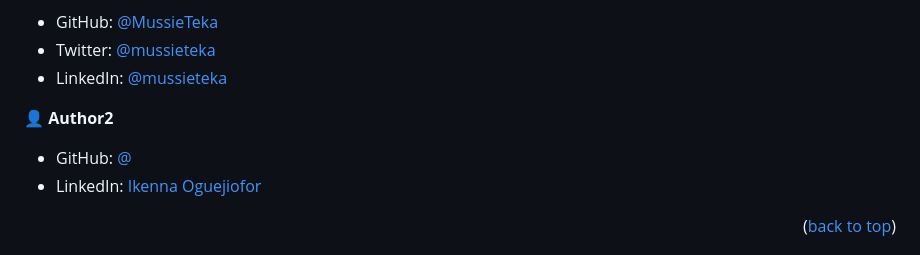
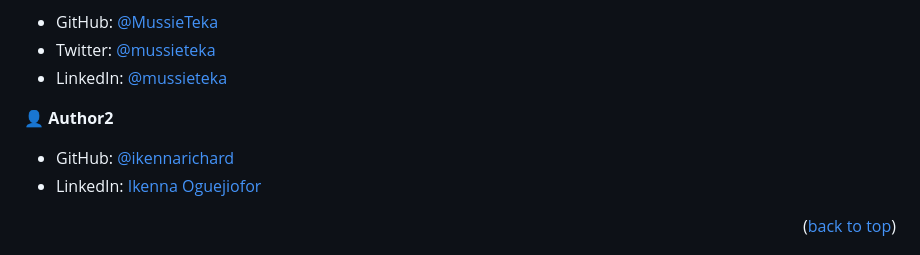
Before and after one commit to MussieTeka/Pokepedia, a Markdown page: README.md, the part around the change. GitHub-like rendering.

```diff
--- a/README.md
+++ b/README.md
@@ -133,7 +133,7 @@ This project was developed by:
 
 👤 **Author2**
 
-- GitHub: [@](https://github.com/ikennarichard)
+- GitHub: [@ikennarichard](https://github.com/ikennarichard)
 - LinkedIn: [Ikenna Oguejiofor](https://www.linkedin.com/in/ikenna-oguejiofor-38076a237)
 
 <p align="right">(<a href="#readme-top">back to top</a>)</p>
```
